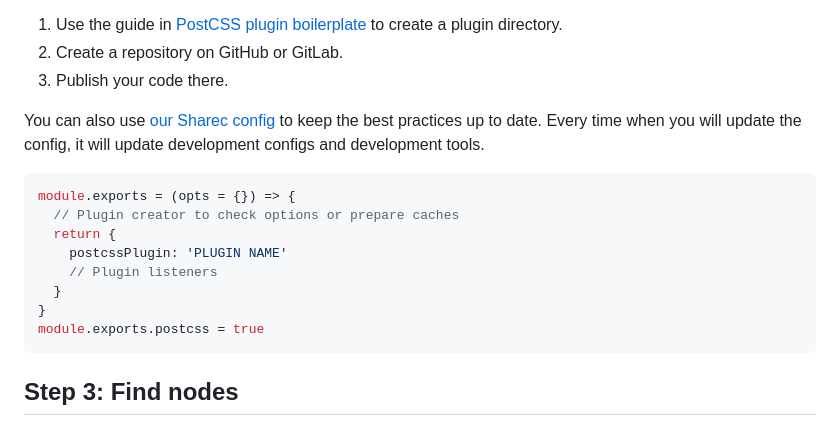
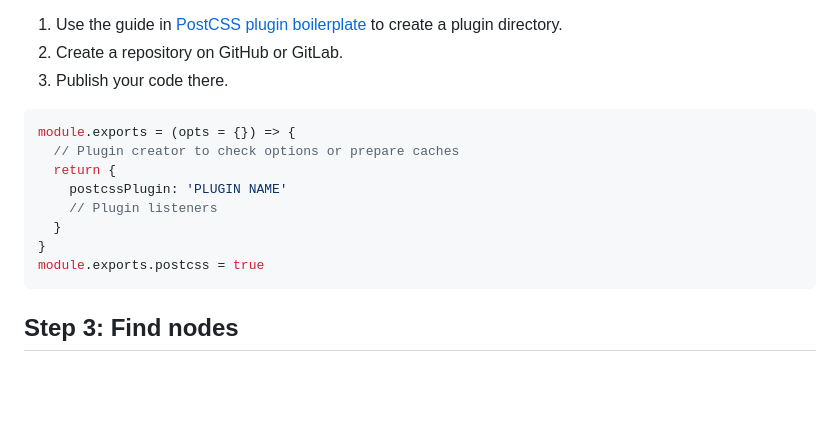
Before and after one commit to postcss/postcss, a Markdown page: docs/writing-a-plugin.md, the part around one of its changes. GitHub-like rendering; blank space fills up the shorter version.

Commit message:
Update plugin guide

````diff
--- a/docs/writing-a-plugin.md
+++ b/docs/writing-a-plugin.md
@@ -90,10 +90,6 @@ For public plugins:
 2. Create a repository on GitHub or GitLab.
 3. Publish your code there.
 
-You can also use [our Sharec config] to keep the best practices up to date.
-Every time when you will update the config, it will update development configs
-and development tools.
-
 ```js
 module.exports = (opts = {}) => {
   // Plugin creator to check options or prepare caches
````
Also changed, not shown: other parts of docs/writing-a-plugin.md (+0 -2 lines).
